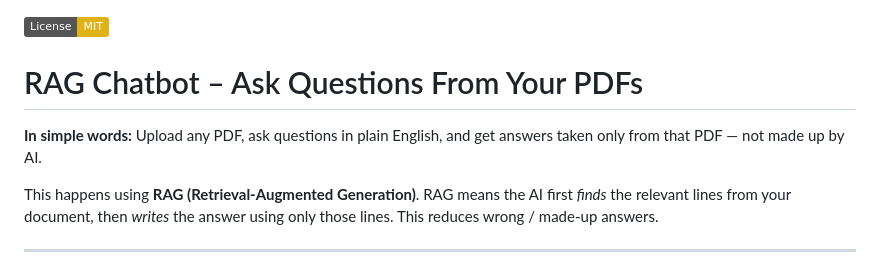
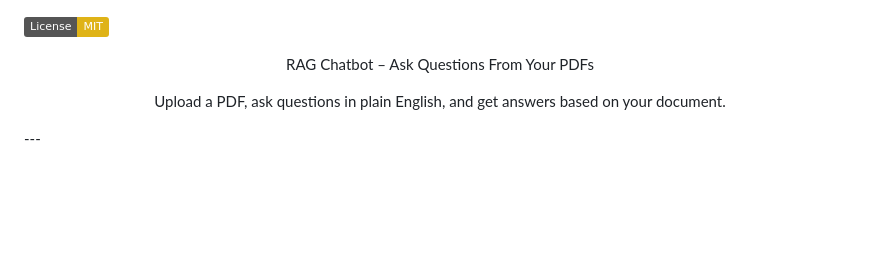
Before and after one commit to Mohak-talodhikar/RAG-ChatBot, a Markdown page: README.md, the part around the change. Drawn GitHub-style; badges without logos; blank space fills up the shorter version.

```diff
--- a/README.md
+++ b/README.md
@@ -1,11 +1,14 @@
 ![License: MIT](https://img.shields.io/badge/License-MIT-yellow.svg)
 
-# RAG Chatbot – Ask Questions From Your PDFs
+<div align="center">
 
-**In simple words:** Upload any PDF, ask questions in plain English, and get answers taken only from that PDF — not made up by AI.
+RAG Chatbot – Ask Questions From Your PDFs
 
-This happens using **RAG (Retrieval-Augmented Generation)**. RAG means the AI first *finds* the relevant lines from your document, then *writes* the answer using only those lines. This reduces wrong / made-up answers.
 
+
+Upload a PDF, ask questions in plain English, and get answers based on your document.
+
+</div>
 ---
 
 ## What can you do with it?
```
